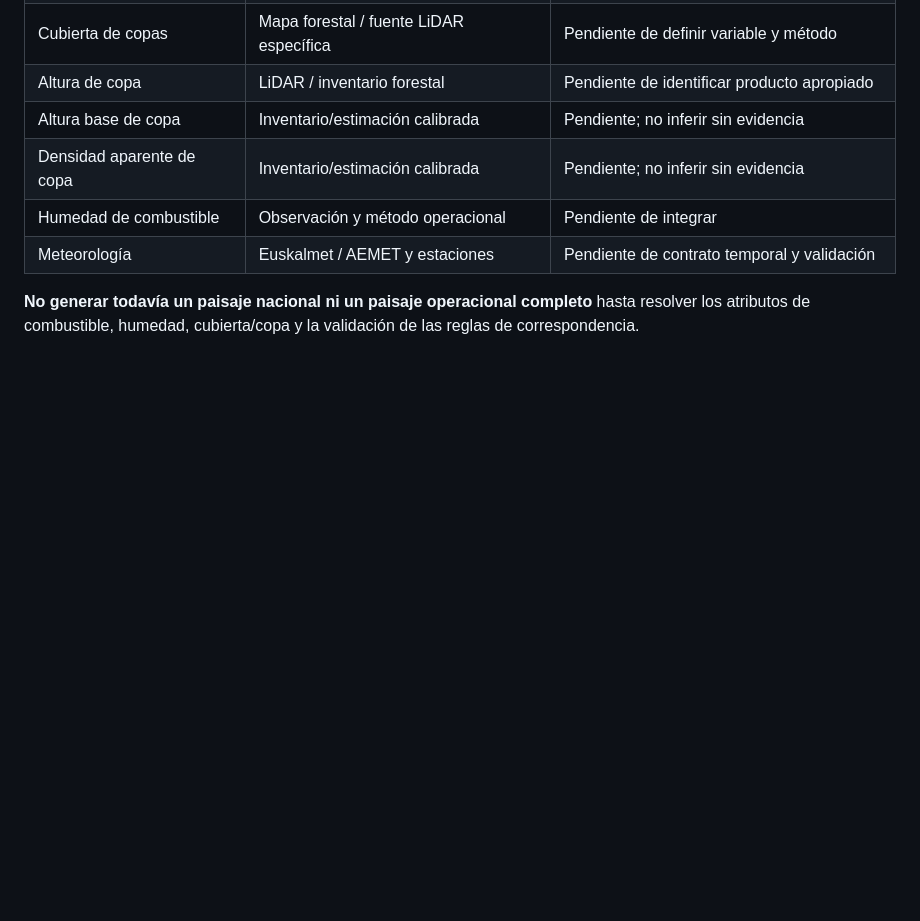
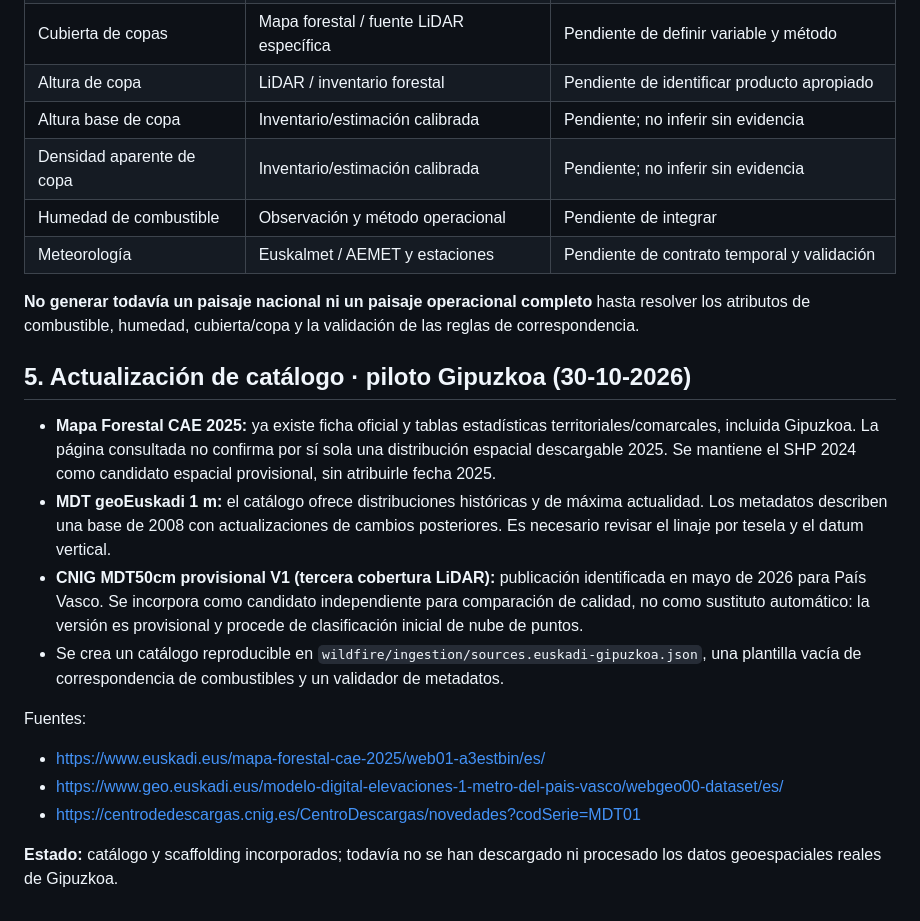
Before and after one commit to irratiamendiak/IrratiGIS, a Markdown page: wildfire/data-sources/euskadi.md, the part around the change. Rendered like a GitHub page; blank space fills up the shorter version.

Commit message:
Document updated official Euskadi source catalogue for Gipuzkoa pilot

```diff
--- a/wildfire/data-sources/euskadi.md
+++ b/wildfire/data-sources/euskadi.md
@@ -54,3 +54,18 @@ Este inventario identifica fuentes oficiales candidatas. La disponibilidad de un
 | Meteorología | Euskalmet / AEMET y estaciones | Pendiente de contrato temporal y validación |
 
 **No generar todavía un paisaje nacional ni un paisaje operacional completo** hasta resolver los atributos de combustible, humedad, cubierta/copa y la validación de las reglas de correspondencia.
+
+
+## 5. Actualización de catálogo · piloto Gipuzkoa (30-10-2026)
+
+- **Mapa Forestal CAE 2025:** ya existe ficha oficial y tablas estadísticas territoriales/comarcales, incluida Gipuzkoa. La página consultada no confirma por sí sola una distribución espacial descargable 2025. Se mantiene el SHP 2024 como candidato espacial provisional, sin atribuirle fecha 2025.
+- **MDT geoEuskadi 1 m:** el catálogo ofrece distribuciones históricas y de máxima actualidad. Los metadatos describen una base de 2008 con actualizaciones de cambios posteriores. Es necesario revisar el linaje por tesela y el datum vertical.
+- **CNIG MDT50cm provisional V1 (tercera cobertura LiDAR):** publicación identificada en mayo de 2026 para País Vasco. Se incorpora como candidato independiente para comparación de calidad, no como sustituto automático: la versión es provisional y procede de clasificación inicial de nube de puntos.
+- Se crea un catálogo reproducible en `wildfire/ingestion/sources.euskadi-gipuzkoa.json`, una plantilla vacía de correspondencia de combustibles y un validador de metadatos.
+
+Fuentes:
+- https://www.euskadi.eus/mapa-forestal-cae-2025/web01-a3estbin/es/
+- https://www.geo.euskadi.eus/modelo-digital-elevaciones-1-metro-del-pais-vasco/webgeo00-dataset/es/
+- https://centrodedescargas.cnig.es/CentroDescargas/novedades?codSerie=MDT01
+
+**Estado:** catálogo y scaffolding incorporados; todavía no se han descargado ni procesado los datos geoespaciales reales de Gipuzkoa.
```
